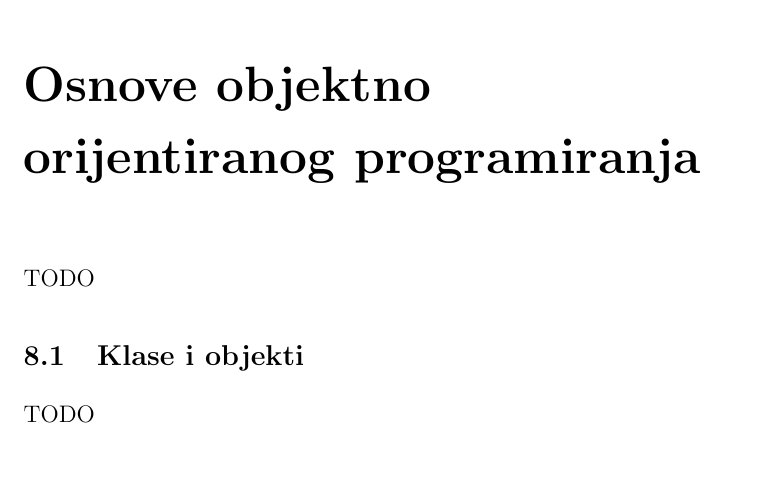
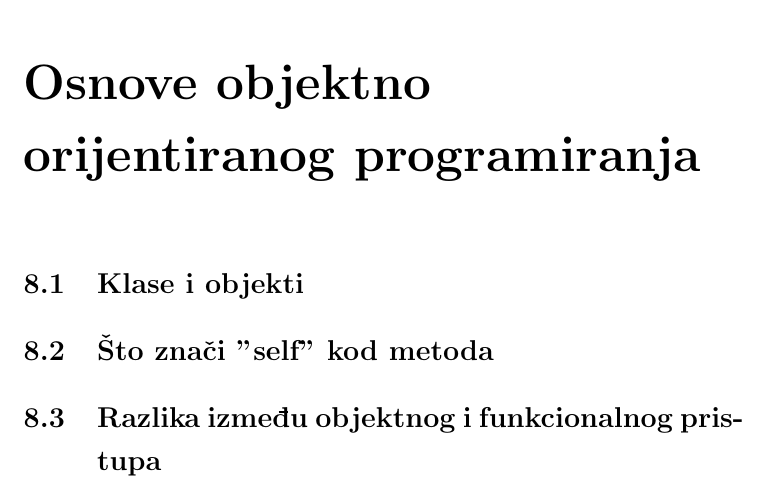
Before and after one commit to tkrajina/uvod-u-programiranje-python, a LaTeX document (pznp.tex, which reads oop.tex): part of page 59 of 67, cut so that both start at the same text, the shorter picture padded with empty space. Compiled offline with pdfLaTeX.

Commit message:
Novi section

```diff
--- a/oop.tex
+++ b/oop.tex
@@ -1,7 +1,7 @@
 \chapter{Osnove objektno orijentiranog programiranja}
-
-TODO
 
 \section{Klase i objekti}
 
-TODO
+\section{Što znači "self" kod metoda}
+
+\section{Razlika između objektnog i funkcionalnog pristupa}
```
